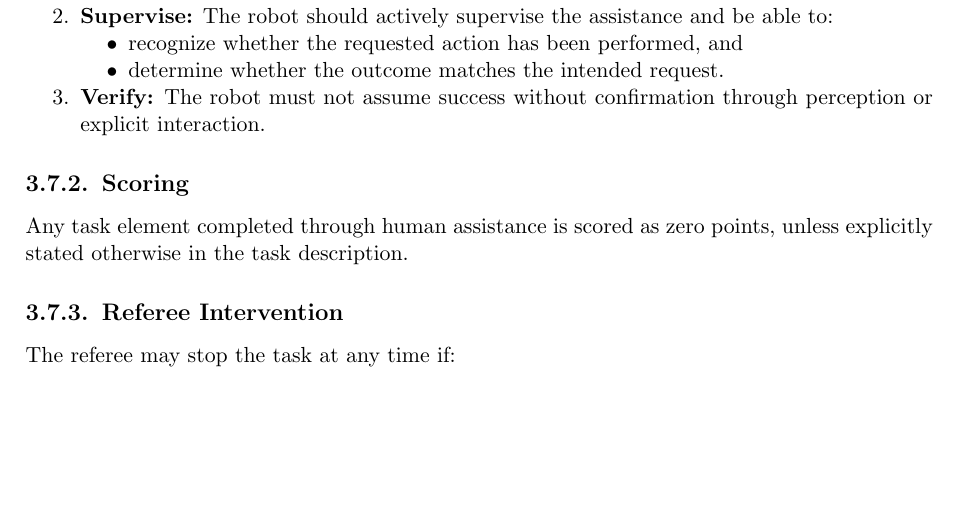
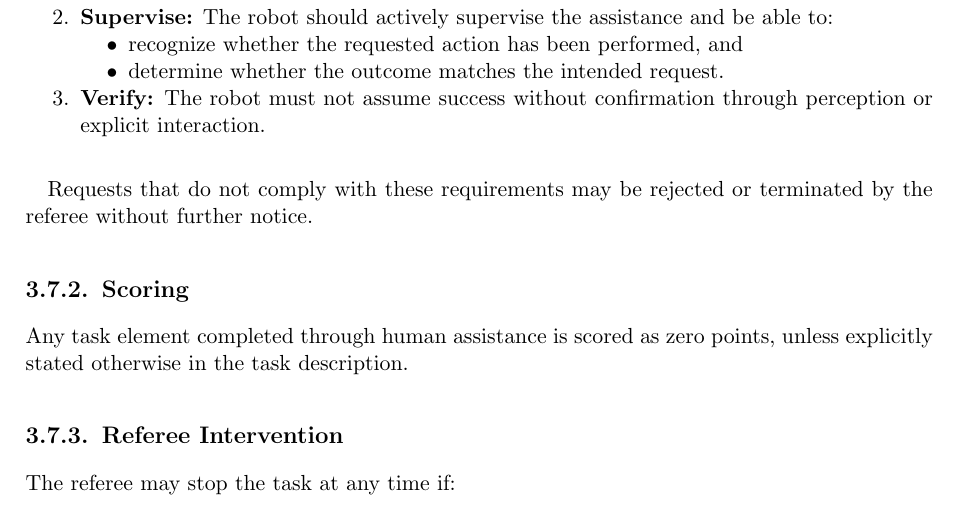
Before and after one commit to RoboCupAtHome/RuleBook, a LaTeX thesis (documents/rulebook.tex, which reads pages/general_rules/ContinueRules.tex): part of page 30 of 68 before the commit and part of page 30 of 70 after it, cut so that both start at the same text, the shorter picture padded with empty space. Compiled offline with pdfLaTeX.

Commit message:
additional sentence in continue procedure

```diff
--- a/pages/general_rules/ContinueRules.tex
+++ b/pages/general_rules/ContinueRules.tex
@@ -33,6 +33,8 @@ Such assistance must follow the procedure below:
 
 	\item \textbf{Verify:} The robot must not assume success without confirmation through perception or explicit interaction.
 \end{enumerate}
+
+Requests that do not comply with these requirements may be rejected or terminated by the referee without further notice.
 
 % \subsection*{Example}\label{rule:continue_example}
 % In the following example, a robot has to clean the table but is unable to grasp the spoon.
```
